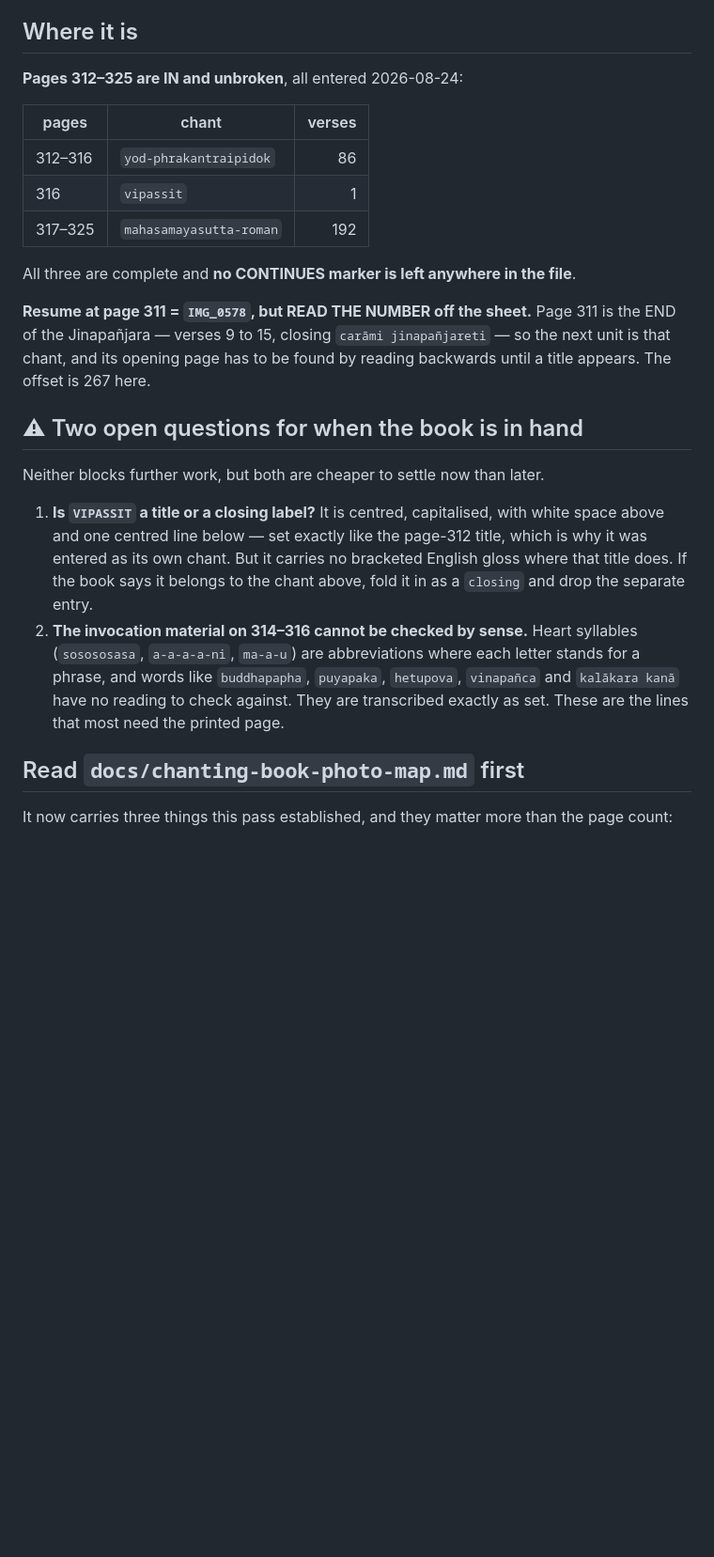
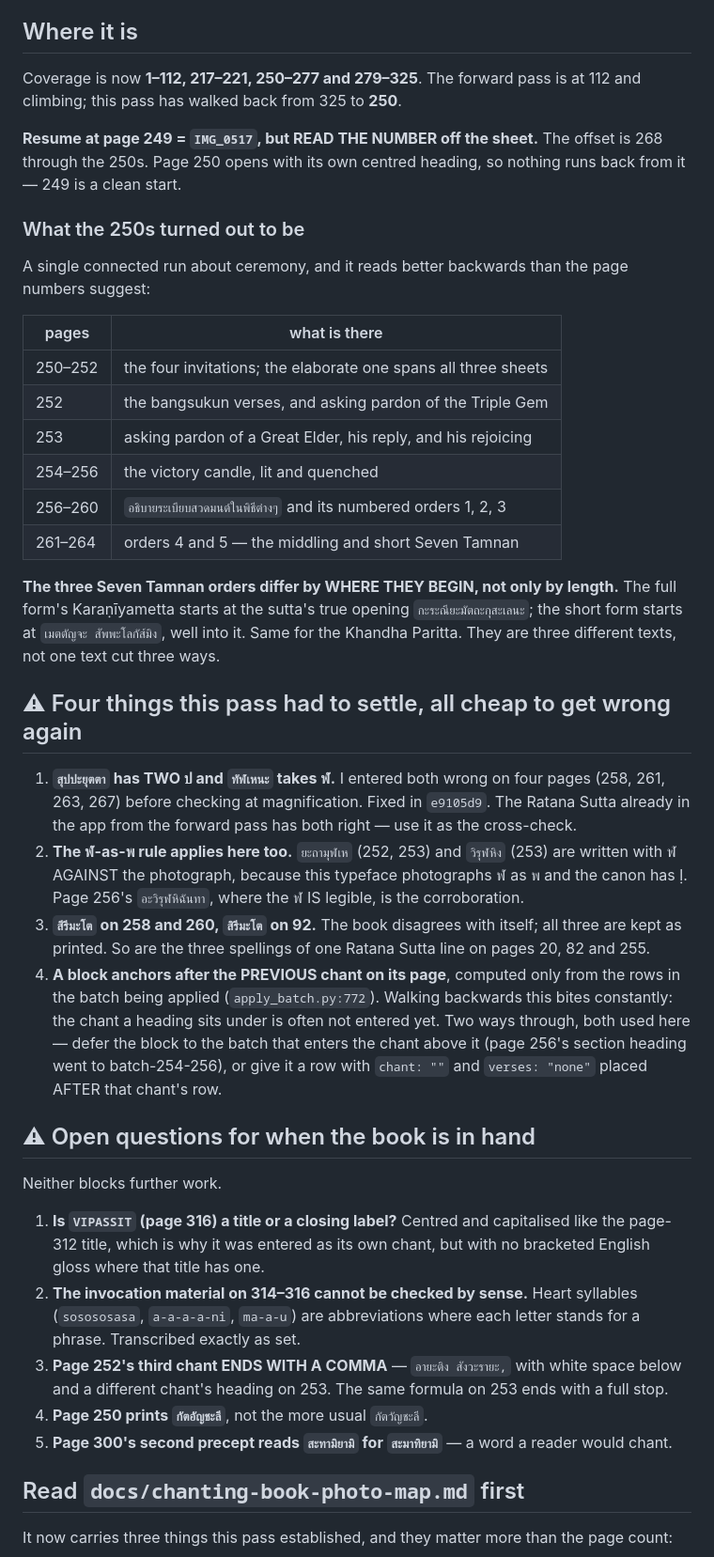
Before and after one commit to joshuablakemorekay/thaibridge-ai, a Markdown page: docs/chanting-book-next-session.md, the part around one of its changes. Shown at 94% size. Rendered like a GitHub page; blank space fills up the shorter version.

Commit message:
docs(chanting): bring the backward pass state carrier up to date
It still said "resume at 311"; the pass is now at 250. Records what
the 250s turned out to be, the four things this run had to settle
(the สุปปะยุตตา/ทัฬเหนะ misreadings, the ฬ-as-พ rule, the book's own
disagreements, and how a page block finds its anchor when walking
backwards), and the open questions for when the book is in hand.

Also documents a SECOND kind of concurrent-session collision, worse
than the first: a lost update. The other session wrote its whole file
back over an apply and silently deleted three chants that had already
passed every check. Only the full suite caught it. The fix is to
commit immediately after applying and verify afterwards, not before.

```diff
--- a/docs/chanting-book-next-session.md
+++ b/docs/chanting-book-next-session.md
@@ -1421,36 +1421,70 @@ heading above as applying to it.
 
 ## Where it is
 
-**Pages 312–325 are IN and unbroken**, all entered 2026-08-24:
-
-| pages | chant | verses |
-|---|---|---:|
-| 312–316 | `yod-phrakantraipidok` | 86 |
-| 316 | `vipassit` | 1 |
-| 317–325 | `mahasamayasutta-roman` | 192 |
-
-All three are complete and **no CONTINUES marker is left anywhere in the file**.
-
-**Resume at page 311 = `IMG_0578`, but READ THE NUMBER off the sheet.** Page 311
-is the END of the Jinapañjara — verses 9 to 15, closing `carāmi jinapañjareti`
-— so the next unit is that chant, and its opening page has to be found by
-reading backwards until a title appears. The offset is 267 here.
-
-## ⚠ Two open questions for when the book is in hand
-
-Neither blocks further work, but both are cheaper to settle now than later.
-
-1. **Is `VIPASSIT` a title or a closing label?** It is centred, capitalised,
-   with white space above and one centred line below — set exactly like the
-   page-312 title, which is why it was entered as its own chant. But it carries
-   no bracketed English gloss where that title does. If the book says it belongs
-   to the chant above, fold it in as a `closing` and drop the separate entry.
+Coverage is now **1–112, 217–221, 250–277 and 279–325**. The forward pass is at
+112 and climbing; this pass has walked back from 325 to **250**.
+
+**Resume at page 249 = `IMG_0517`, but READ THE NUMBER off the sheet.** The
+offset is 268 through the 250s. Page 250 opens with its own centred heading, so
+nothing runs back from it — 249 is a clean start.
+
+### What the 250s turned out to be
+
+A single connected run about ceremony, and it reads better backwards than the
+page numbers suggest:
+
+| pages | what is there |
+|---|---|
+| 250–252 | the four invitations; the elaborate one spans all three sheets |
+| 252 | the bangsukun verses, and asking pardon of the Triple Gem |
+| 253 | asking pardon of a Great Elder, his reply, and his rejoicing |
+| 254–256 | the victory candle, lit and quenched |
+| 256–260 | `อธิบายระเบียบสวดมนต์ในพิธีต่างๆ` and its numbered orders 1, 2, 3 |
+| 261–264 | orders 4 and 5 — the middling and short Seven Tamnan |
+
+**The three Seven Tamnan orders differ by WHERE THEY BEGIN, not only by length.**
+The full form's Karaṇīyametta starts at the sutta's true opening
+`กะระณียะมัตถะกุสะเลนะ`; the short form starts at `เมตตัญจะ สัพพะโลกัส์มิง`,
+well into it. Same for the Khandha Paritta. They are three different texts, not
+one text cut three ways.
+
+## ⚠ Four things this pass had to settle, all cheap to get wrong again
+
+1. **`สุปปะยุตตา` has TWO ป and `ทัฬเหนะ` takes ฬ.** I entered both wrong on
+   four pages (258, 261, 263, 267) before checking at magnification. Fixed in
+   `e9105d9`. The Ratana Sutta already in the app from the forward pass has both
+   right — use it as the cross-check.
+2. **The ฬ-as-พ rule applies here too.** `ยะถามุฬเห` (252, 253) and `วิรุฬหิง`
+   (253) are written with ฬ AGAINST the photograph, because this typeface
+   photographs ฬ as พ and the canon has ḷ. Page 256's `อะวิรุฬหิฉันทา`, where
+   the ฬ IS legible, is the corroboration.
+3. **`สีรีมะโต` on 258 and 260, `สิรีมะโต` on 92.** The book disagrees with
+   itself; all three are kept as printed. So are the three spellings of one
+   Ratana Sutta line on pages 20, 82 and 255.
+4. **A block anchors after the PREVIOUS chant on its page**, computed only from
+   the rows in the batch being applied (`apply_batch.py:772`). Walking backwards
+   this bites constantly: the chant a heading sits under is often not entered
+   yet. Two ways through, both used here — defer the block to the batch that
+   enters the chant above it (page 256's section heading went to batch-254-256),
+   or give it a row with `chant: ""` and `verses: "none"` placed AFTER that
+   chant's row.
+
+## ⚠ Open questions for when the book is in hand
+
+Neither blocks further work.
+
+1. **Is `VIPASSIT` (page 316) a title or a closing label?** Centred and
+   capitalised like the page-312 title, which is why it was entered as its own
+   chant, but with no bracketed English gloss where that title has one.
 2. **The invocation material on 314–316 cannot be checked by sense.** Heart
    syllables (`sosososasa`, `a-a-a-a-ni`, `ma-a-u`) are abbreviations where each
-   letter stands for a phrase, and words like `buddhapapha`, `puyapaka`,
-   `hetupova`, `vinapañca` and `kalākara kanā` have no reading to check against.
-   They are transcribed exactly as set. These are the lines that most need
-   the printed page.
+   letter stands for a phrase. Transcribed exactly as set.
+3. **Page 252's third chant ENDS WITH A COMMA** — `อายะติง สังวะรายะ,` with
+   white space below and a different chant's heading on 253. The same formula on
+   253 ends with a full stop.
+4. **Page 250 prints `กัตอัญชะลี`**, not the more usual `กัตวัญชะลี`.
+5. **Page 300's second precept reads `สะทามิยามิ` for `สะมาทิยามิ`** — a word a
+   reader would chant.
 
 ## Read `docs/chanting-book-photo-map.md` first
 
```
Also changed, not shown: other parts of docs/chanting-book-next-session.md (+23 -3 lines).
